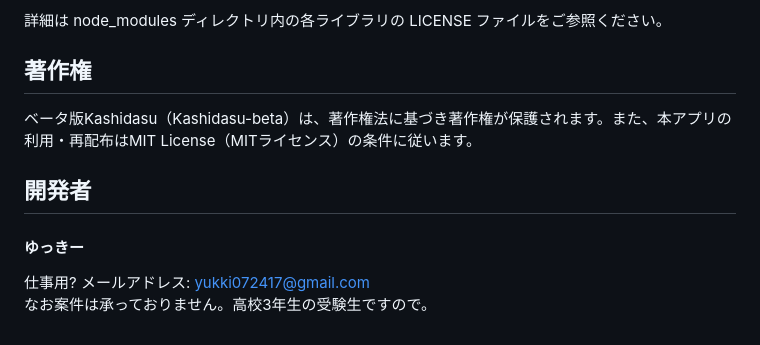
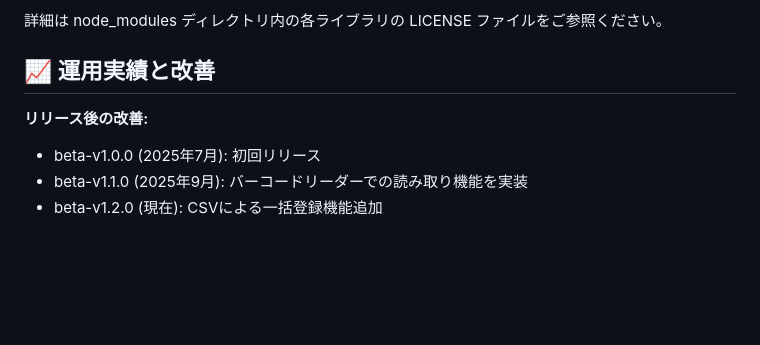
Before and after one commit to yukki072417/Kashidasu, a Markdown page: docs/README.md, the part around the change printed below. Rendered like a GitHub page; blank space fills up the shorter version.

```diff
--- a/docs/README.md
+++ b/docs/README.md
@@ -95,11 +142,9 @@ IPv4の値がIPv4のアドレスです。こちらをアクセス元のPCのブ
 
 詳細は node_modules ディレクトリ内の各ライブラリの LICENSE ファイルをご参照ください。
 
-## 著作権
-ベータ版Kashidasu（Kashidasu-beta）は、著作権法に基づき著作権が保護されます。また、本アプリの利用・再配布はMIT License（MITライセンス）の条件に従います。
 
-## 開発者
-
-#### ゆっきー
-仕事用? メールアドレス: yukki072417@gmail.com<br>
-なお案件は承っておりません。高校3年生の受験生ですので。
+## 📈 運用実績と改善
+**リリース後の改善:**
+- beta-v1.0.0 (2025年7月): 初回リリース
+- beta-v1.1.0 (2025年9月): バーコードリーダーでの読み取り機能を実装
+- beta-v1.2.0 (現在): CSVによる一括登録機能追加
```
Also changed, not shown: other parts of docs/README.md (+57 -10 lines).
